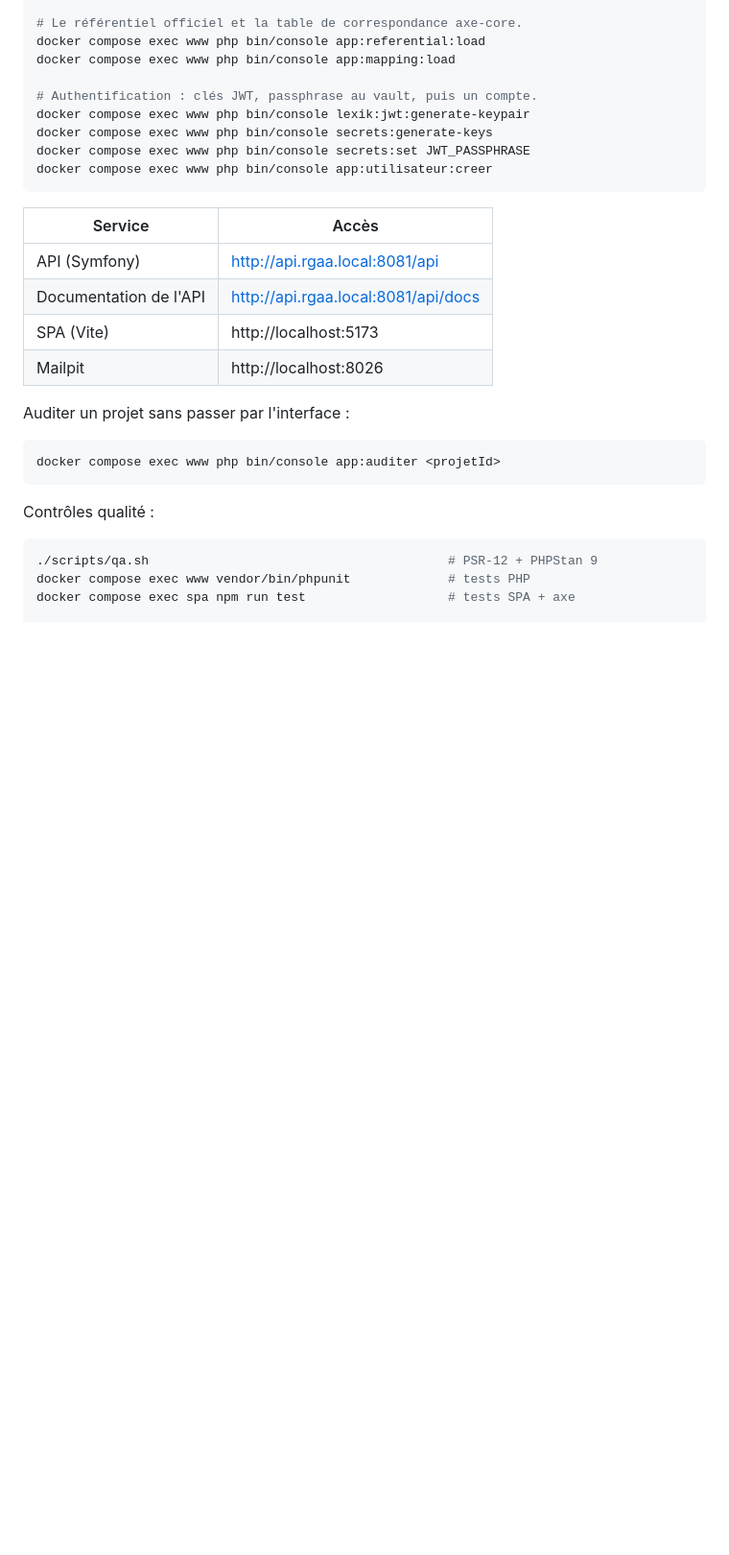
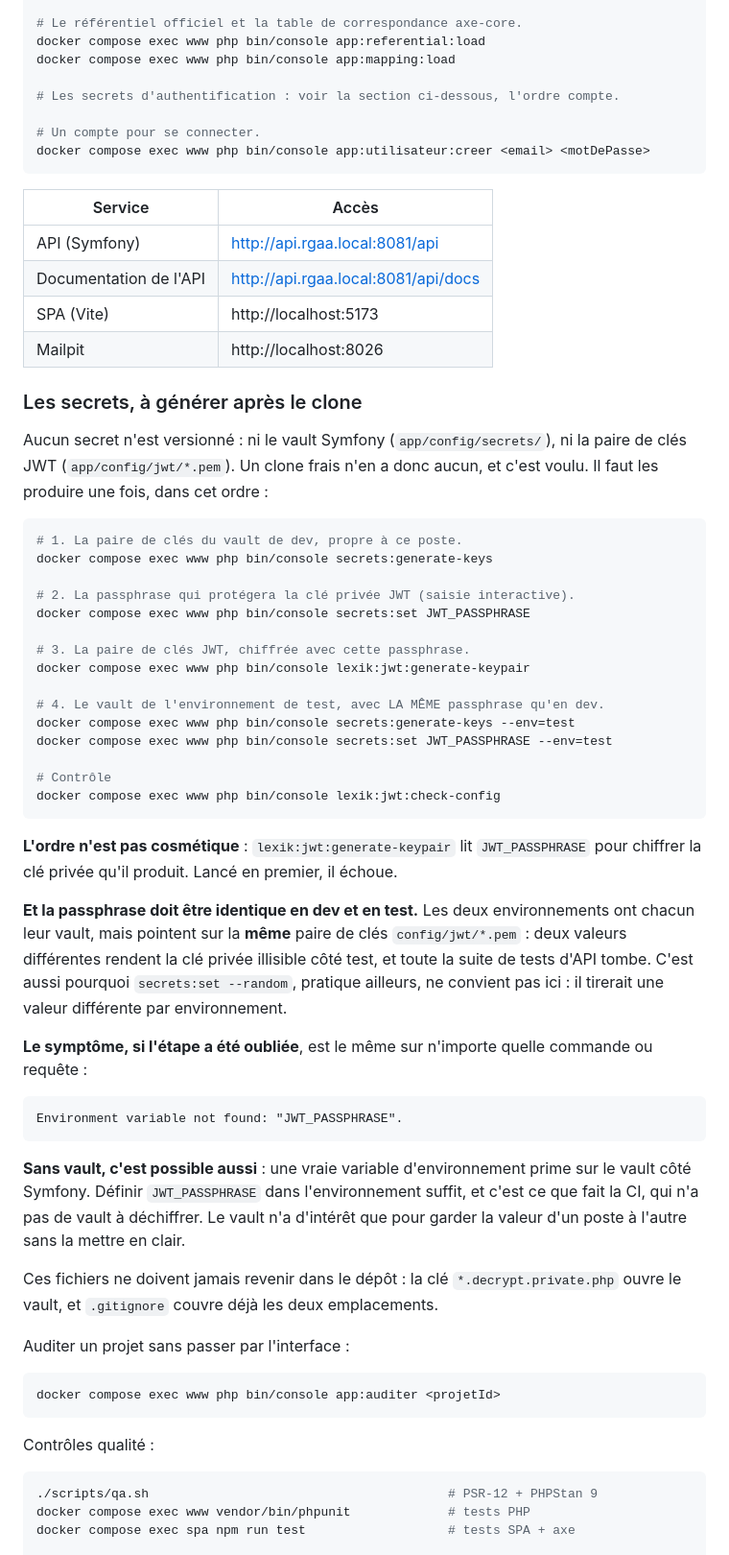
Before and after one commit to LeclercqLaurent/rgaa4-audit, a Markdown page: README.md, the part around the change. Shown at 96% size. Rendered like a GitHub page; blank space fills up the shorter version.

Commit message:
Documente la génération des secrets après un clone
Ni le vault Symfony ni la paire de clés JWT ne sont versionnés : un clone frais
n'en a aucun, et l'application ne démarre pas sans eux. La marche à suivre
manquait, et l'ordre des commandes du démarrage rapide était même faux.

L'ordre compte : la génération de la paire JWT lit la passphrase pour chiffrer
la clé privée, donc le vault doit exister avant. Moins évident encore, dev et
test ont chacun leur vault mais partagent la même paire de clés : la passphrase
doit être identique dans les deux, faute de quoi toute la suite de tests d'API
tombe sur une clé privée illisible.

La procédure est vérifiée sur un environnement remis à zéro : les 58 tests
passent sur des secrets entièrement régénérés. Le message d'erreur exact obtenu
quand l'étape est oubliée est cité, car c'est par lui que le lecteur arrivera.

````diff
--- a/README.md
+++ b/README.md
@@ -220,11 +220,10 @@ docker compose exec www php bin/console doctrine:migrations:migrate
 docker compose exec www php bin/console app:referential:load
 docker compose exec www php bin/console app:mapping:load
 
-# Authentification : clés JWT, passphrase au vault, puis un compte.
-docker compose exec www php bin/console lexik:jwt:generate-keypair
-docker compose exec www php bin/console secrets:generate-keys
-docker compose exec www php bin/console secrets:set JWT_PASSPHRASE
-docker compose exec www php bin/console app:utilisateur:creer
+# Les secrets d'authentification : voir la section ci-dessous, l'ordre compte.
+
+# Un compte pour se connecter.
+docker compose exec www php bin/console app:utilisateur:creer <email> <motDePasse>
 ```
 
 | Service | Accès |
@@ -233,6 +232,57 @@ docker compose exec www php bin/console app:utilisateur:creer
 | Documentation de l'API | http://api.rgaa.local:8081/api/docs |
 | SPA (Vite) | http://localhost:5173 |
 | Mailpit | http://localhost:8026 |
+
+### Les secrets, à générer après le clone
+
+Aucun secret n'est versionné : ni le vault Symfony (`app/config/secrets/`), ni la
+paire de clés JWT (`app/config/jwt/*.pem`). Un clone frais n'en a donc aucun, et
+c'est voulu. Il faut les produire une fois, dans cet ordre :
+
+```bash
+# 1. La paire de clés du vault de dev, propre à ce poste.
+docker compose exec www php bin/console secrets:generate-keys
+
+# 2. La passphrase qui protégera la clé privée JWT (saisie interactive).
+docker compose exec www php bin/console secrets:set JWT_PASSPHRASE
+
+# 3. La paire de clés JWT, chiffrée avec cette passphrase.
+docker compose exec www php bin/console lexik:jwt:generate-keypair
+
+# 4. Le vault de l'environnement de test, avec LA MÊME passphrase qu'en dev.
+docker compose exec www php bin/console secrets:generate-keys --env=test
+docker compose exec www php bin/console secrets:set JWT_PASSPHRASE --env=test
+
+# Contrôle
+docker compose exec www php bin/console lexik:jwt:check-config
+```
+
+**L'ordre n'est pas cosmétique** : `lexik:jwt:generate-keypair` lit
+`JWT_PASSPHRASE` pour chiffrer la clé privée qu'il produit. Lancé en premier, il
+échoue.
+
+**Et la passphrase doit être identique en dev et en test.** Les deux
+environnements ont chacun leur vault, mais pointent sur la **même** paire de
+clés `config/jwt/*.pem` : deux valeurs différentes rendent la clé privée
+illisible côté test, et toute la suite de tests d'API tombe. C'est aussi
+pourquoi `secrets:set --random`, pratique ailleurs, ne convient pas ici : il
+tirerait une valeur différente par environnement.
+
+**Le symptôme, si l'étape a été oubliée**, est le même sur n'importe quelle
+commande ou requête :
+
+```
+Environment variable not found: "JWT_PASSPHRASE".
+```
+
+**Sans vault, c'est possible aussi** : une vraie variable d'environnement prime
+sur le vault côté Symfony. Définir `JWT_PASSPHRASE` dans l'environnement suffit,
+et c'est ce que fait la CI, qui n'a pas de vault à déchiffrer. Le vault n'a
+d'intérêt que pour garder la valeur d'un poste à l'autre sans la mettre en clair.
+
+Ces fichiers ne doivent jamais revenir dans le dépôt : la clé
+`*.decrypt.private.php` ouvre le vault, et `.gitignore` couvre déjà les deux
+emplacements.
 
 Auditer un projet sans passer par l'interface :
 
````
